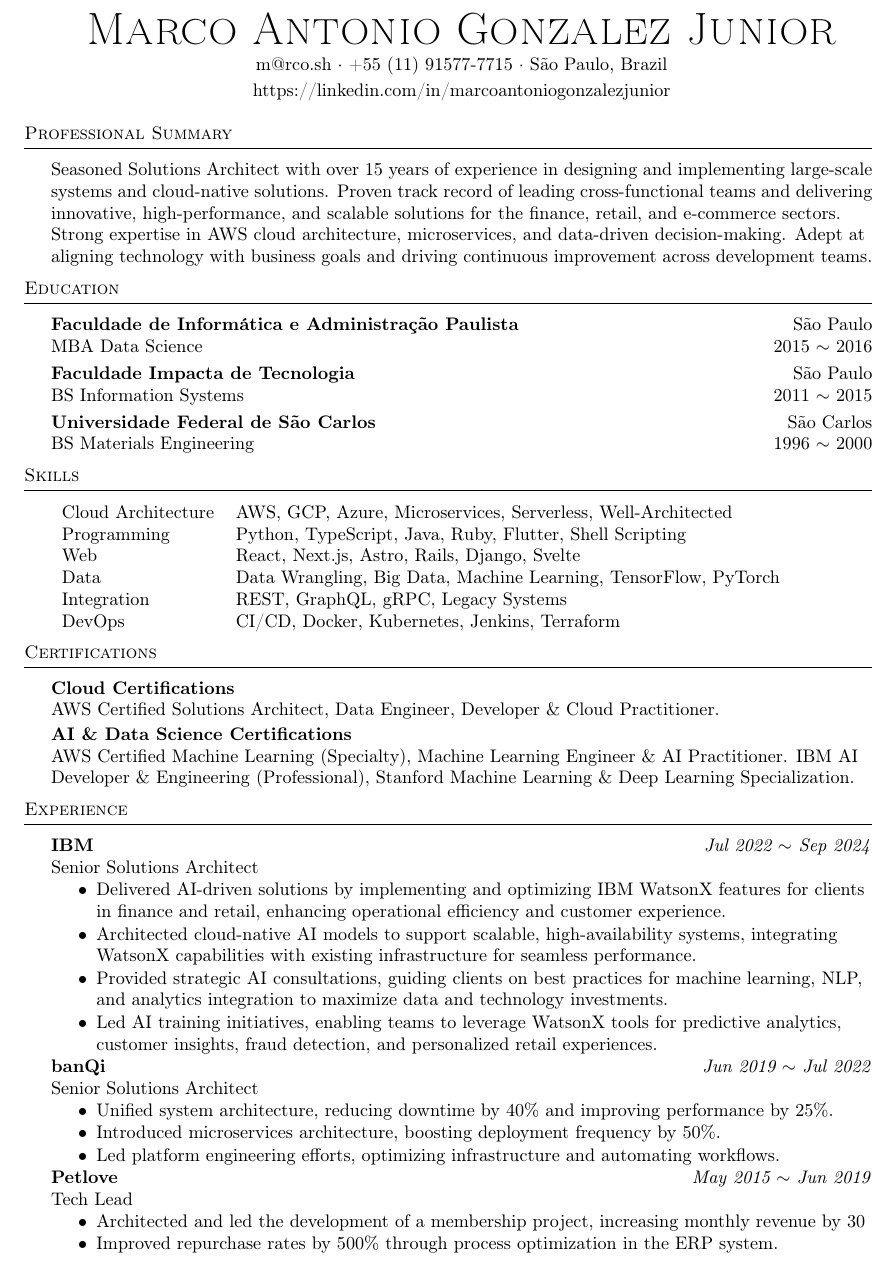
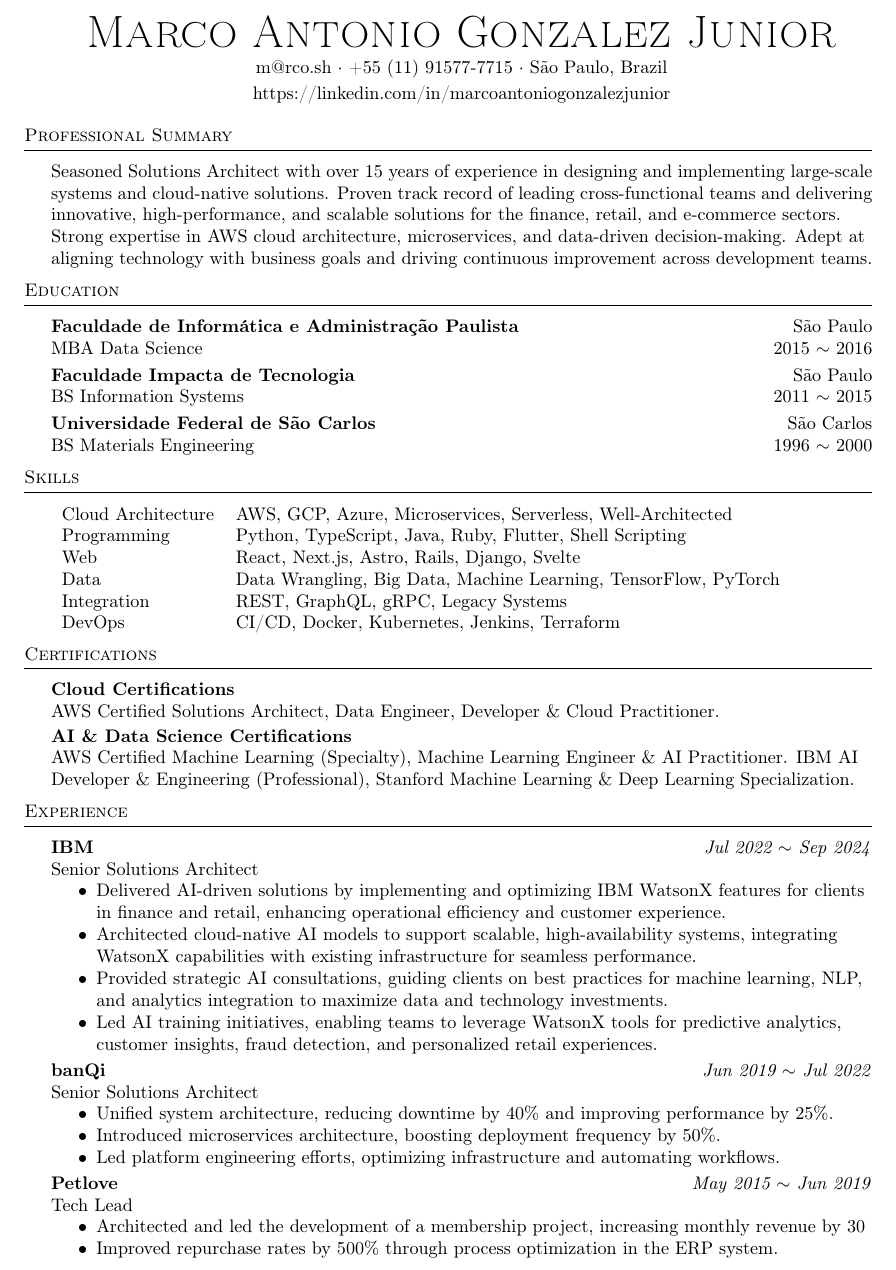
Before and after one commit to kayaman/resume, a LaTeX document (MarcoAntonioGonzalezJunior_en_single_page.tex): part of the page, cut so that both start at the same text. Compiled offline with pdfLaTeX.

```diff
--- a/MarcoAntonioGonzalezJunior_en_single_page.tex
+++ b/MarcoAntonioGonzalezJunior_en_single_page.tex
@@ -85,7 +85,7 @@
     \item Provided strategic AI consultations, guiding clients on best practices for machine learning, NLP, and analytics integration to maximize data and technology investments.
     \item Led AI training initiatives, enabling teams to leverage WatsonX tools for predictive analytics, customer insights, fraud detection, and personalized retail experiences.
 \end{itemize}
-\vspace{-2mm}
+\vspace{-1mm}
 \textbf{banQi} \hfill \textit{Jun 2019 $\sim$ Jul 2022} \\
 Senior Solutions Architect \\
 \vspace{-2mm}
@@ -95,7 +95,7 @@
     \item Introduced microservices architecture, boosting deployment frequency by 50\%.
     \item Led platform engineering efforts, optimizing infrastructure and automating workflows.
 \end{itemize}
-\vspace{-2mm}
+\vspace{-1mm}
 \textbf{Petlove} \hfill \textit{May 2015 $\sim$ Jun 2019} \\
 Tech Lead \\
 \vspace{-2mm}
```
Also changed, not shown: MarcoAntonioGonzalezJunior.pdf, 1 other file.
